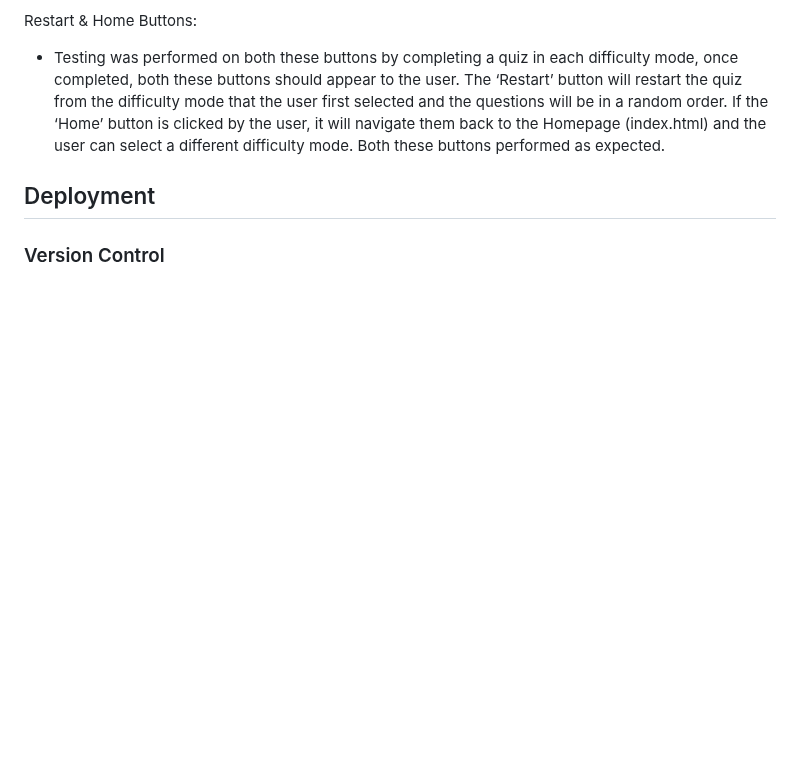
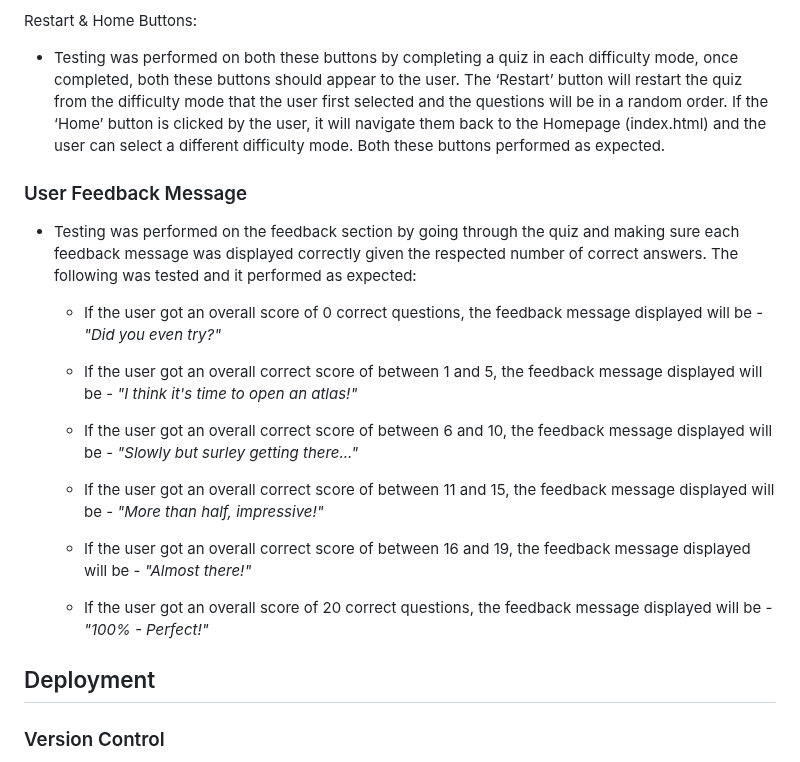
Before and after one commit to lgaudencio/geography-quiz, a Markdown page: README.md, the part around the change. Rendered like a GitHub page; blank space fills up the shorter version.

Commit message:
Add user feedback section to README

```diff
--- a/README.md
+++ b/README.md
@@ -349,6 +349,22 @@ Restart & Home Buttons:
 
 * Testing was performed on both these buttons by completing a quiz in each difficulty mode, once completed, both these buttons should appear to the user. The ‘Restart’ button will restart the quiz from the difficulty mode that the user first selected and the questions will be in a random order. If the ‘Home’ button is clicked by the user, it will navigate them back to the Homepage (index.html) and the user can select a different difficulty mode. Both these buttons performed as expected.
 
+### User Feedback Message
+
+* Testing was performed on the feedback section by going through the quiz and making sure each feedback message was displayed correctly given the respected number of correct answers. The following was tested and it performed as expected:
+
+    * If the user got an overall score of 0 correct questions, the feedback message displayed will be - *"Did you even try?"*
+
+    * If the user got an overall correct score of between 1 and 5, the feedback message displayed will be - *"I think it's time to open an atlas!"*
+
+    * If the user got an overall correct score of between 6 and 10, the feedback message displayed will be - *"Slowly but surley getting there..."*
+
+    * If the user got an overall correct score of between 11 and 15, the feedback message displayed will be - *"More than half, impressive!"*
+
+    * If the user got an overall correct score of between 16 and 19, the feedback message displayed will be - *"Almost there!"*
+
+    * If the user got an overall score of 20 correct questions, the feedback message displayed will be - *"100% - Perfect!"*
+
 ## Deployment
 
 ### Version Control
```
